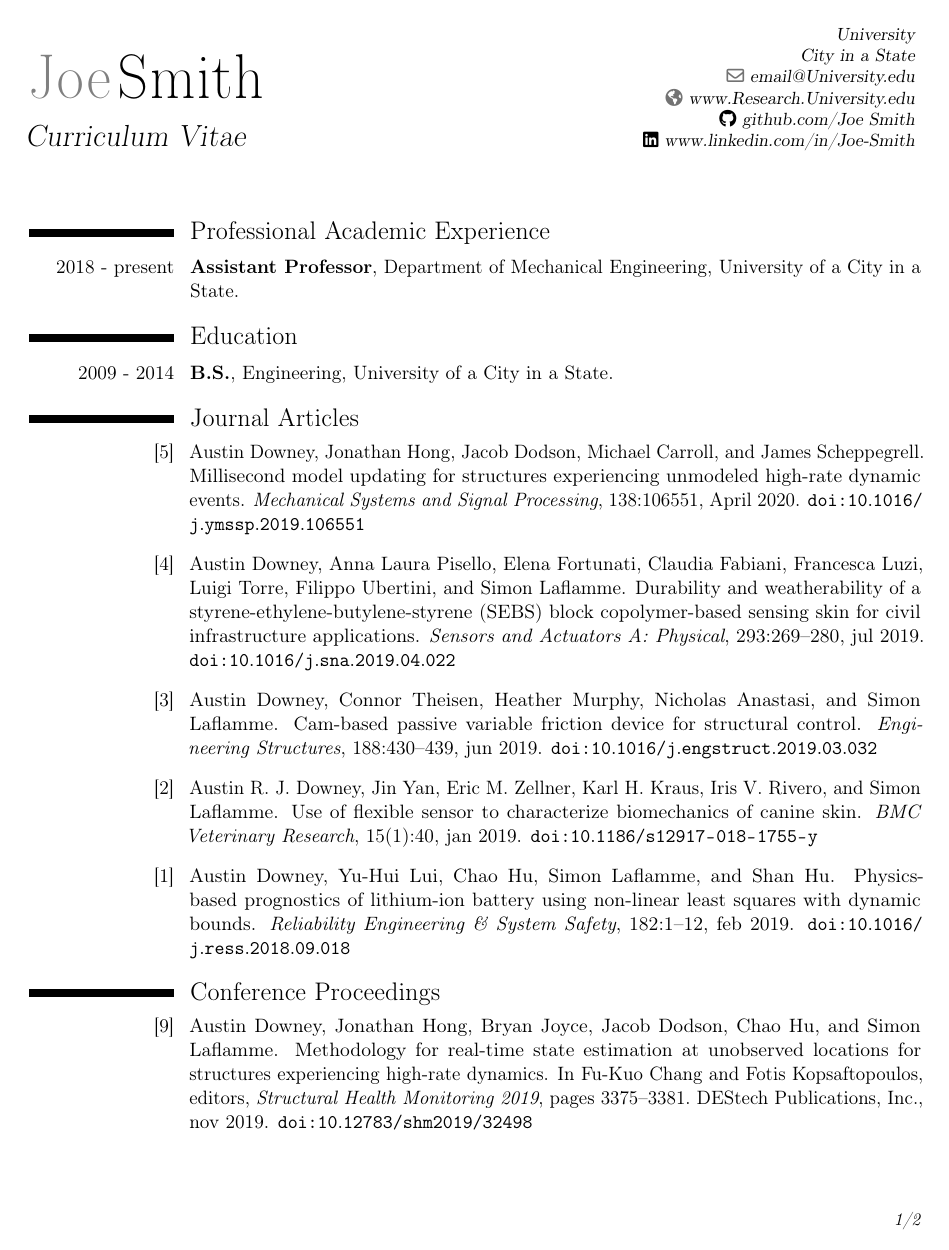
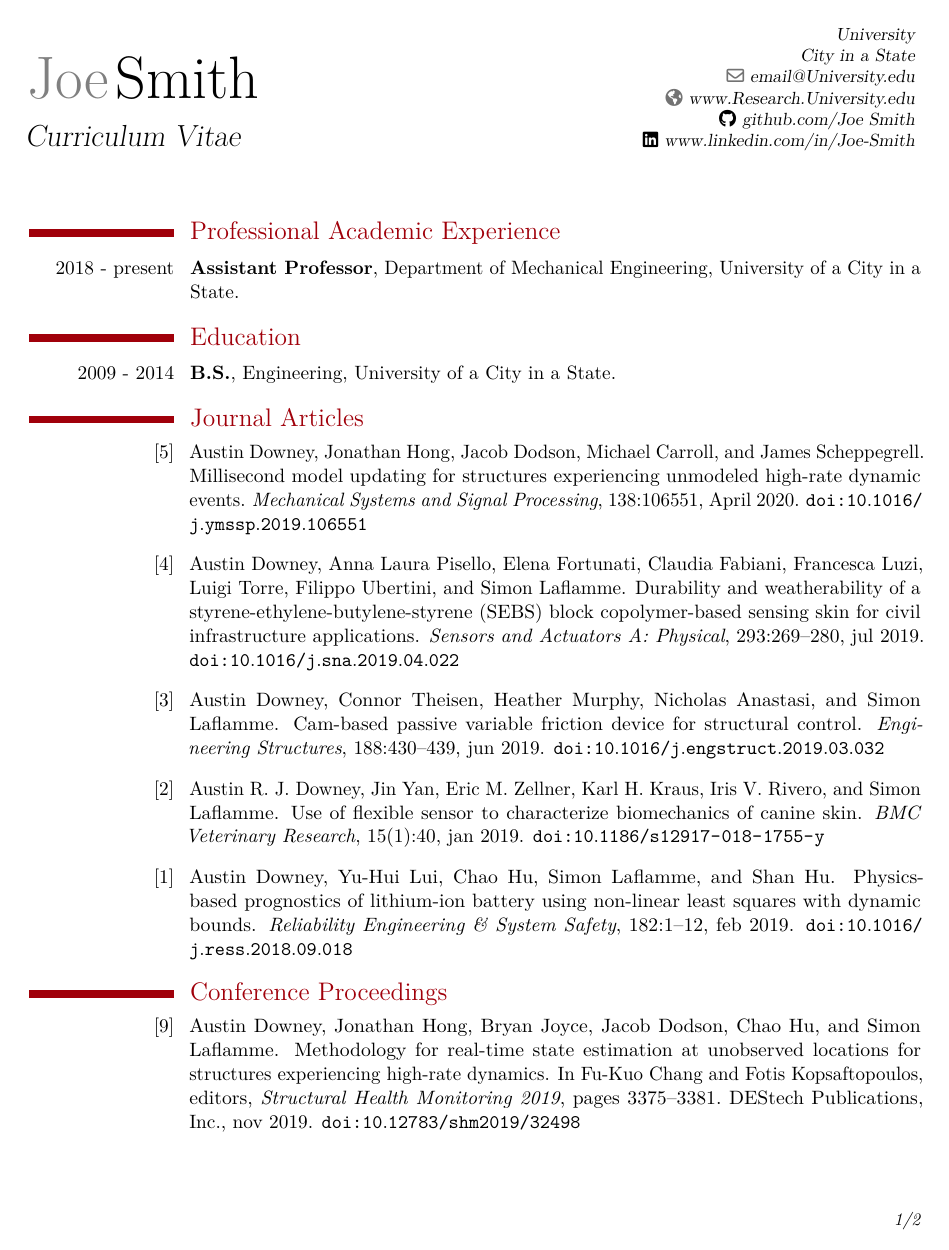
Before and after one commit to austindowney/Academic-CV-with-BibTeX, a LaTeX CV (CV.tex): page 1 of 2. Compiled offline with pdfLaTeX.

Commit message:
fixed issues with colors and fonts
Fixed issues with colors and fonts that were caused by other Tex package updates that happened in early 2024. https://github.com/moderncv/moderncv/issues/198

```diff
--- a/CV.tex
+++ b/CV.tex
@@ -10,6 +10,14 @@
 %%%%%%%%%%%%%%%%%%%%%%%%%%%%%%%%%%%%%%%%%%%%%%%%%%%%%%%%%%%%%%%%%%%%%%%%%%%%%%%%%%%%%%%%
 
 \documentclass[letterpaper]{moderncv}
+
+%%%%%%%%%%%%%% define the colors of the CV  %%%%%%%%%%%%%%%%%
+% must be done before setting the style of the CV
+\definecolor{color1}{RGB}{160 0, 10} % USC Garnet, with a little more red
+\definecolor{color2}{RGB}{0,0,0} % black used for title
+\newcommand{\blueLink}[1]{\textcolor[rgb]{0.02,0.27,0.68}{#1}} %blue used for external links
+
+%%%%%%%%%%%%%% Set the style of the CV  %%%%%%%%%%%%%%%%%
 \moderncvstyle{classic}
 
 %%%%%%%%%%%%%% adding packages for BibTeX publications  %%%%%%%%%%%%%%%%%
@@ -25,6 +33,7 @@
 \usepackage[bottom]{footmisc}	% added for the footnote to allow the date on the last page
 \usepackage{enumitem}			% added for adjusting the indent of publications. adjusted locally at each list
 \usepackage{adjustbox}
+\usepackage{lmodern} % Added August 2024 after an update in some package caused the error "pdfTeX error (font expansion): auto expansion is only possible with scalable".
 
 %%%%%%%%%%%%%% Added to break long URLs in Bibtex  %%%%%%%%%%%%%%%%%
 % taken from:
@@ -66,10 +75,7 @@
  \endgroup
 }
 
-% define the colors of the CV
-\definecolor{color1}{RGB}{160 0, 10} % USC Garnet, with a little more red
-\definecolor{color2}{RGB}{0,0,0} % black used for title
-\newcommand{\blueLink}[1]{\textcolor[rgb]{0.02,0.27,0.68}{#1}} %blue used for external links
+
 
 %% define the personal data used in the CV
 \firstname{Joe}
```
Also changed, not shown: CV.pdf.
